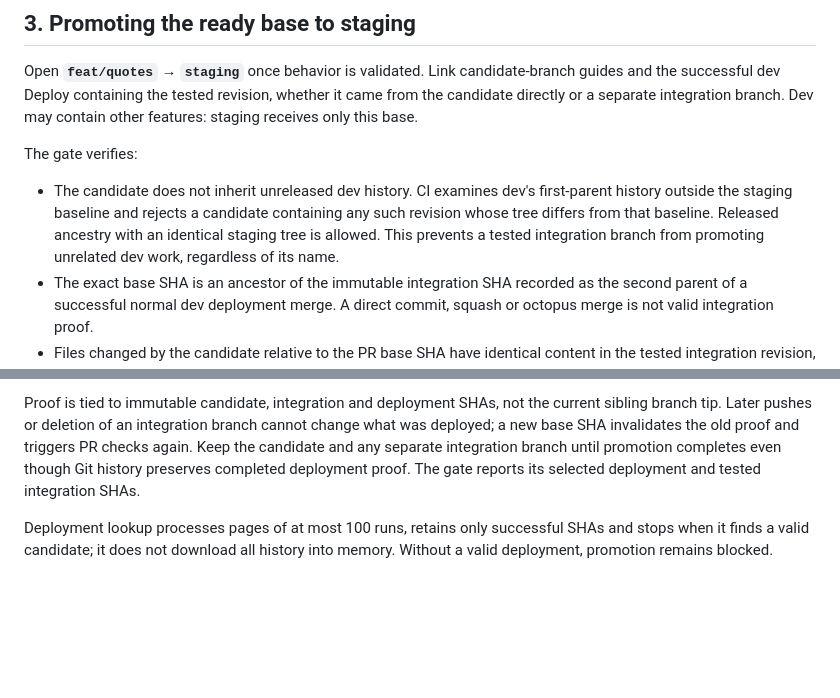
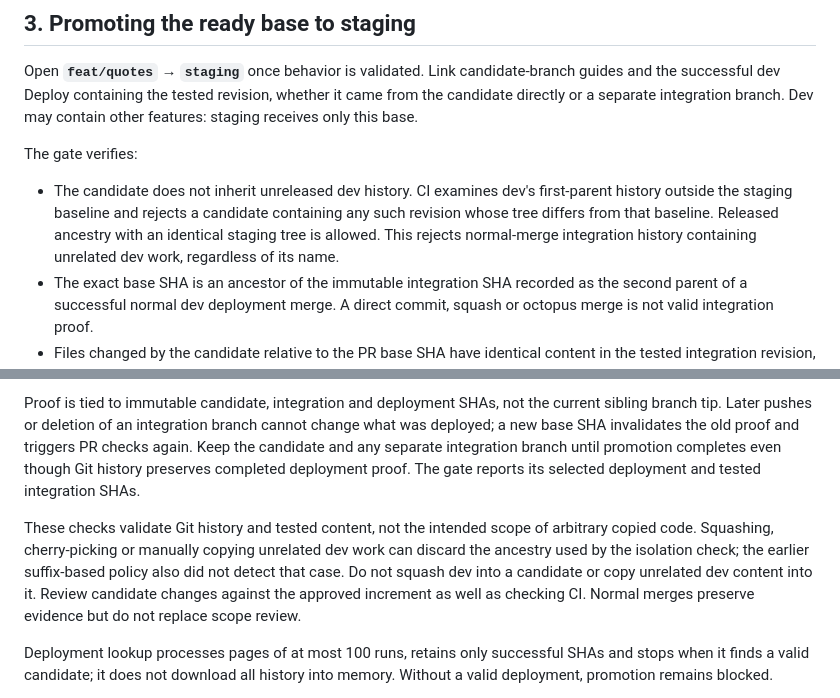
Before and after one commit to AlejandroForeroG/solventa, a Markdown page: docs/infrastructure/ci-cd.md, 2 parts joined by grey strips. Rendered like a GitHub page; blank space fills up the shorter version.

Commit message:
fix(ci): document promotion provenance limits

```diff
--- a/docs/infrastructure/ci-cd.md
+++ b/docs/infrastructure/ci-cd.md
@@ -45,13 +45,15 @@ Open **`feat/quotes` → `staging`** once behavior is validated. Link candidate-
 
 The gate verifies:
 
-- The candidate does not inherit unreleased dev history. CI examines dev's first-parent history outside the staging baseline and rejects a candidate containing any such revision whose tree differs from that baseline. Released ancestry with an identical staging tree is allowed. This prevents a tested integration branch from promoting unrelated dev work, regardless of its name.
+- The candidate does not inherit unreleased dev history. CI examines dev's first-parent history outside the staging baseline and rejects a candidate containing any such revision whose tree differs from that baseline. Released ancestry with an identical staging tree is allowed. This rejects normal-merge integration history containing unrelated dev work, regardless of its name.
 - The exact base SHA is an ancestor of the immutable integration SHA recorded as the second parent of a successful normal dev deployment merge. A direct commit, squash or octopus merge is not valid integration proof.
 - Files changed by the candidate relative to the PR base SHA have identical content in the tested integration revision, including additions, deletions and renames. Other dev-only files can differ. An integration resolution that changes candidate files must be returned to the base and tested again.
 - The successful deployment preserves the integration revision's entire tree. A reverted/overwritten deployment cannot establish that validation.
 - The candidate staging merge tree matches the base tree.
 
 Proof is tied to immutable candidate, integration and deployment SHAs, not the current sibling branch tip. Later pushes or deletion of an integration branch cannot change what was deployed; a new base SHA invalidates the old proof and triggers PR checks again. Keep the candidate and any separate integration branch until promotion completes even though Git history preserves completed deployment proof. The gate reports its selected deployment and tested integration SHAs.
+
+These checks validate Git history and tested content, not the intended scope of arbitrary copied code. Squashing, cherry-picking or manually copying unrelated dev work can discard the ancestry used by the isolation check; the earlier suffix-based policy also did not detect that case. Do not squash dev into a candidate or copy unrelated dev content into it. Review candidate changes against the approved increment as well as checking CI. Normal merges preserve evidence but do not replace scope review.
 
 Deployment lookup processes pages of at most 100 runs, retains only successful SHAs and stops when it finds a valid candidate; it does not download all history into memory. Without a valid deployment, promotion remains blocked.
 
```
